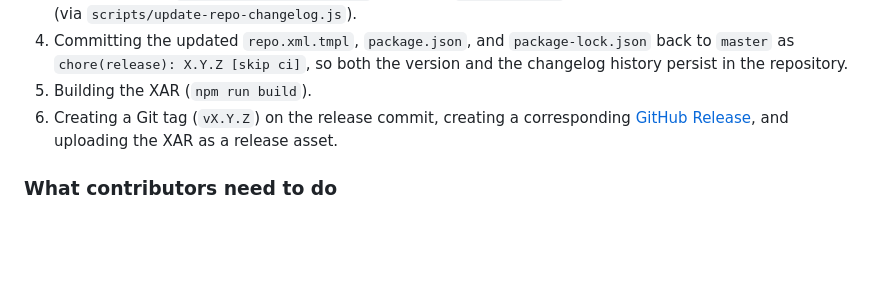
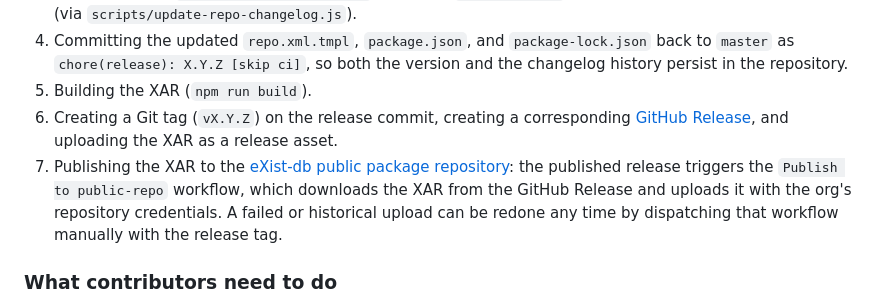
Before and after one commit to eXist-db/monex, a Markdown page: README.md, the part around the change. Rendered like a GitHub page; blank space fills up the shorter version.

Commit message:
docs(readme): document the public-repo publish step
Co-Authored-By: Claude Fable 5 <noreply@anthropic.com>
Claude-Session: https://claude.ai/code/session_01CtTZDbiKWBzFWB9LgQoJcY

```diff
--- a/README.md
+++ b/README.md
@@ -107,6 +107,7 @@ The pipeline takes care of:
 4. Committing the updated `repo.xml.tmpl`, `package.json`, and `package-lock.json` back to `master` as `chore(release): X.Y.Z [skip ci]`, so both the version and the changelog history persist in the repository.
 5. Building the XAR (`npm run build`).
 6. Creating a Git tag (`vX.Y.Z`) on the release commit, creating a corresponding [GitHub Release](https://github.com/eXist-db/monex/releases), and uploading the XAR as a release asset.
+7. Publishing the XAR to the [eXist-db public package repository](https://exist-db.org/exist/apps/public-repo): the published release triggers the `Publish to public-repo` workflow, which downloads the XAR from the GitHub Release and uploads it with the org's repository credentials. A failed or historical upload can be redone any time by dispatching that workflow manually with the release tag.
 
 ### What contributors need to do
 
```
